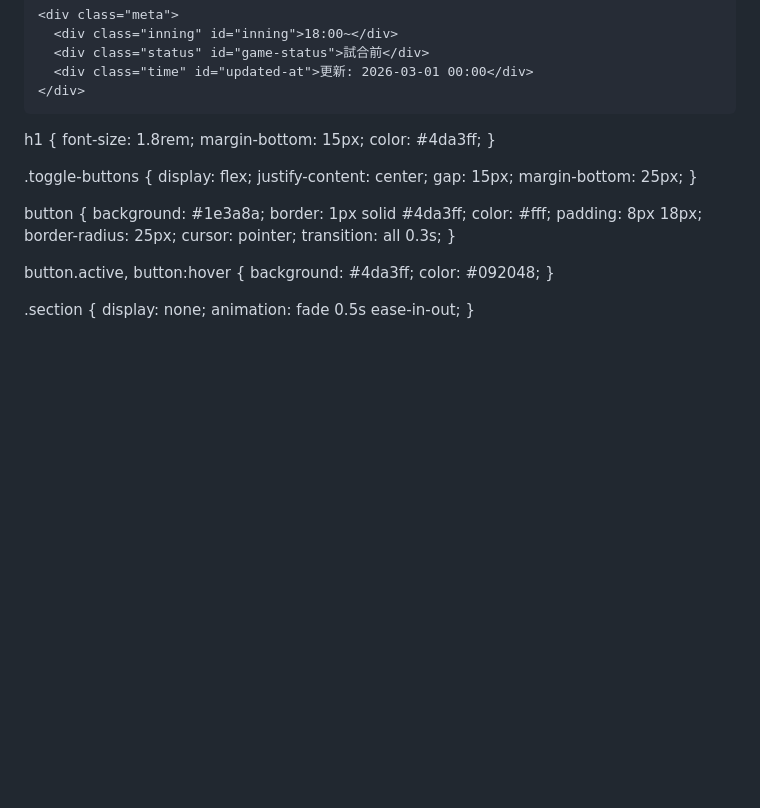
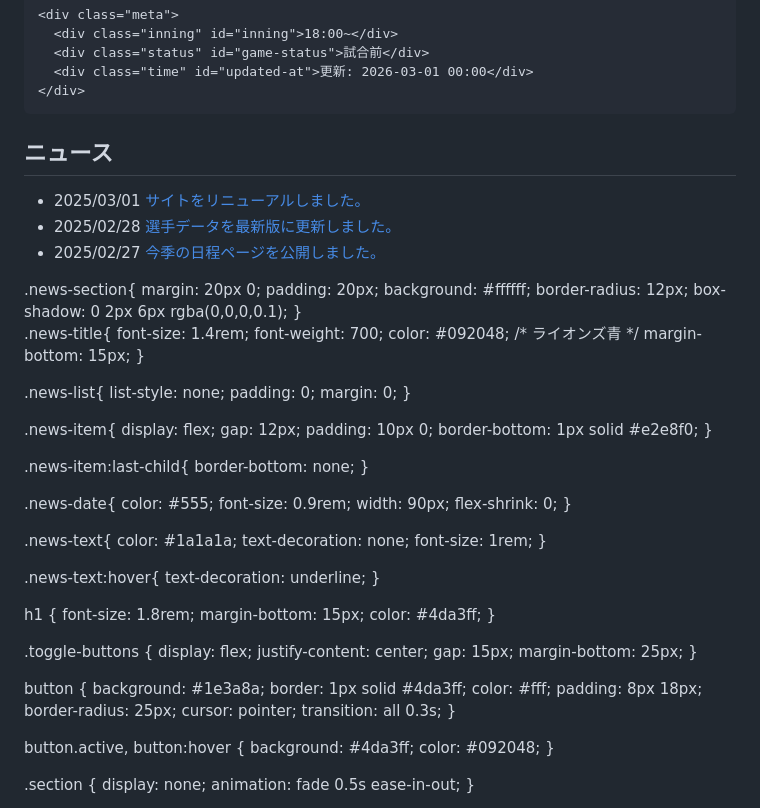
Before and after one commit to lionscrowninquiry-dev/lionscrown, a Markdown page: README.md, the part around the change. Drawn GitHub-style; blank space fills up the shorter version.

```diff
--- a/README.md
+++ b/README.md
@@ -395,7 +395,76 @@
 
 
 
-<!DOCTYPE html>
+
+<section class="news-section">
+  <h2 class="news-title">ニュース</h2>
+  <ul class="news-list">
+    <li class="news-item">
+      <span class="news-date">2025/03/01</span>
+      <a href="#" class="news-text">サイトをリニューアルしました。</a>
+    </li>
+    <li class="news-item">
+      <span class="news-date">2025/02/28</span>
+      <a href="#" class="news-text">選手データを最新版に更新しました。</a>
+    </li>
+    <li class="news-item">
+      <span class="news-date">2025/02/27</span>
+      <a href="#" class="news-text">今季の日程ページを公開しました。</a>
+    </li>
+  </ul>
+</section>
+.news-section{
+  margin: 20px 0;
+  padding: 20px;
+  background: #ffffff;
+  border-radius: 12px;
+  box-shadow: 0 2px 6px rgba(0,0,0,0.1);
+}
+
+.news-title{
+  font-size: 1.4rem;
+  font-weight: 700;
+  color: #092048; /* ライオンズ青 */
+  margin-bottom: 15px;
+}
+
+.news-list{
+  list-style: none;
+  padding: 0;
+  margin: 0;
+}
+
+.news-item{
+  display: flex;
+  gap: 12px;
+  padding: 10px 0;
+  border-bottom: 1px solid #e2e8f0;
+}
+
+.news-item:last-child{
+  border-bottom: none;
+}
+
+.news-date{
+  color: #555;
+  font-size: 0.9rem;
+  width: 90px;
+  flex-shrink: 0;
+}
+
+.news-text{
+  color: #1a1a1a;
+  text-decoration: none;
+  font-size: 1rem;
+}
+
+.news-text:hover{
+  text-decoration: underline;
+}
+
+
+
+
 <html lang="ja">
 <head>
 <meta charset="UTF-8">
```
